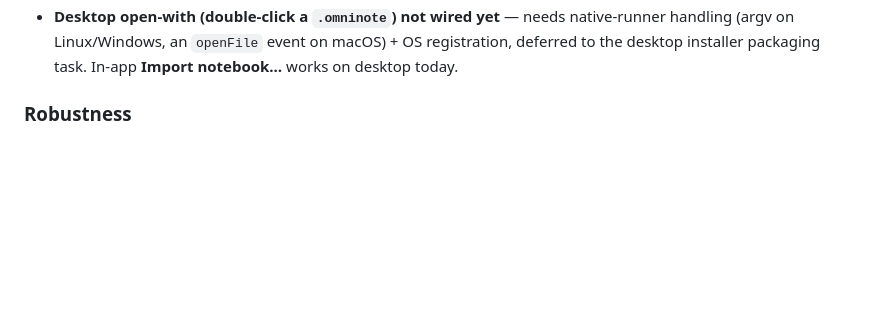
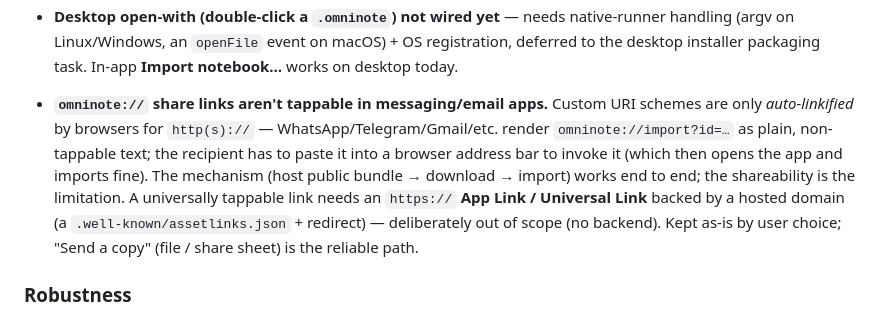
Before and after one commit to RavinduRepo/OminiNote, a Markdown page: KNOWN_ISSUES.md, the part around the change. Rendered like a GitHub page; blank space fills up the shorter version.

Commit message:
docs: note omninote:// link linkification limitation in KNOWN_ISSUES

```diff
--- a/KNOWN_ISSUES.md
+++ b/KNOWN_ISSUES.md
@@ -45,6 +45,8 @@ Tracks issues and cross-platform gaps found during codebase audits. Keep this in
 
 - **Samsung "My Files" won't direct-open a `.omninote` file** (verified on an SM X510). Because `.omninote` is a custom, unregistered extension, Samsung's file manager shows "No app can open this" / a Play-Store search *regardless* of the app's `VIEW` intent-filters — it checks against known types before resolving intents. No manifest change fixes it (`application/octet-stream`, `application/zip`, `application/*`, and a path-pattern filter were all tried live). **Workaround: "Share → Omininote" from My Files** (the `SEND` path works everywhere). Direct-tap ("Open with") *does* work from Telegram, Google Files, and most other apps, which send a matchable MIME type. The app deliberately matches `application/zip` + `application/octet-stream` (not `*/*`) to avoid appearing in "Open with" for images/video/etc.
 - **Desktop open-with (double-click a `.omninote`) not wired yet** — needs native-runner handling (argv on Linux/Windows, an `openFile` event on macOS) + OS registration, deferred to the desktop installer packaging task. In-app **Import notebook…** works on desktop today.
+
+- **`omninote://` share links aren't tappable in messaging/email apps.** Custom URI schemes are only *auto-linkified* by browsers for `http(s)://` — WhatsApp/Telegram/Gmail/etc. render `omninote://import?id=…` as plain, non-tappable text; the recipient has to paste it into a browser address bar to invoke it (which then opens the app and imports fine). The mechanism (host public bundle → download → import) works end to end; the shareability is the limitation. A universally tappable link needs an `https://` **App Link / Universal Link** backed by a hosted domain (a `.well-known/assetlinks.json` + redirect) — deliberately out of scope (no backend). Kept as-is by user choice; "Send a copy" (file / share sheet) is the reliable path.
 
 ### Robustness
 
```
